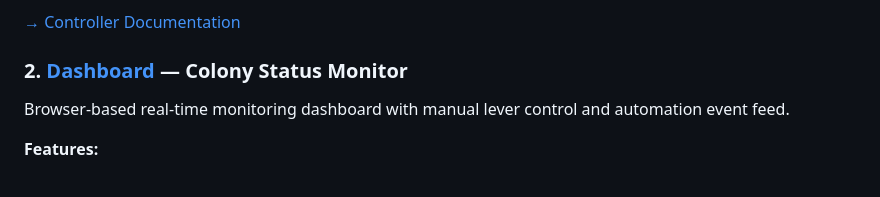
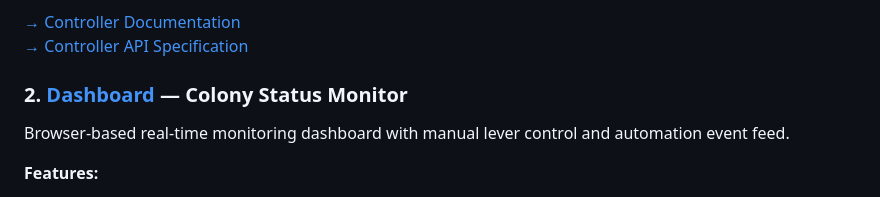
Before and after one commit to DrakeMackley/TimberbornAutomation, a Markdown page: README.md, the part around the change. GitHub-like rendering.

Commit message:
docs: add link to controller API specification
Added link to docs/controller-api-spec.md in the Controller section
of the README for easier discoverability.

```diff
--- a/README.md
+++ b/README.md
@@ -137,6 +137,7 @@ Python-based rules engine that processes webhook events from HTTP Adapters and t
 - Zero-crash operation
 
 [→ Controller Documentation](controller/README.md)
+[→ Controller API Specification](docs/controller-api-spec.md)
 
 ### 2. [Dashboard](dashboard/) — Colony Status Monitor
 Browser-based real-time monitoring dashboard with manual lever control and automation event feed.
```
